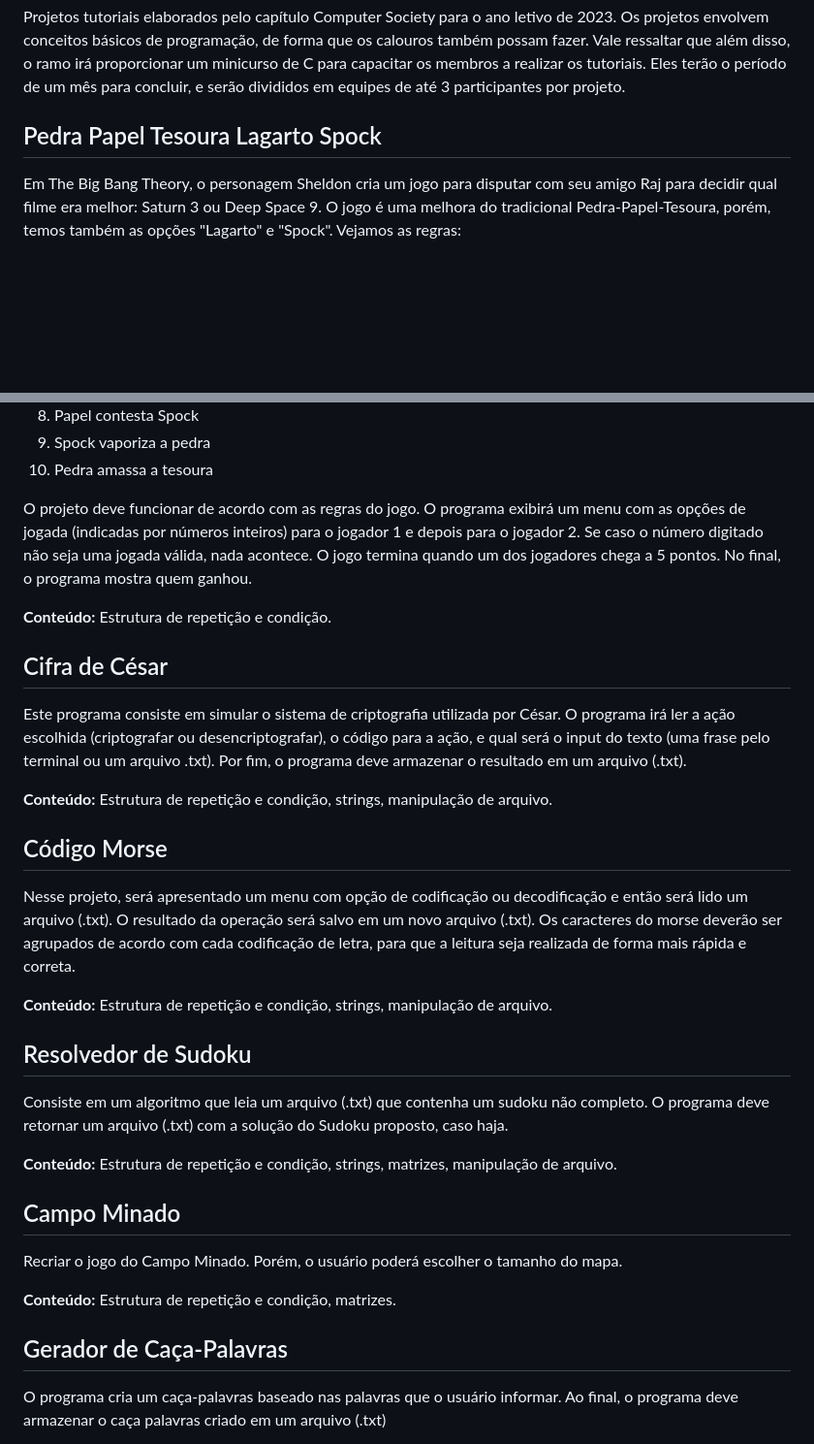
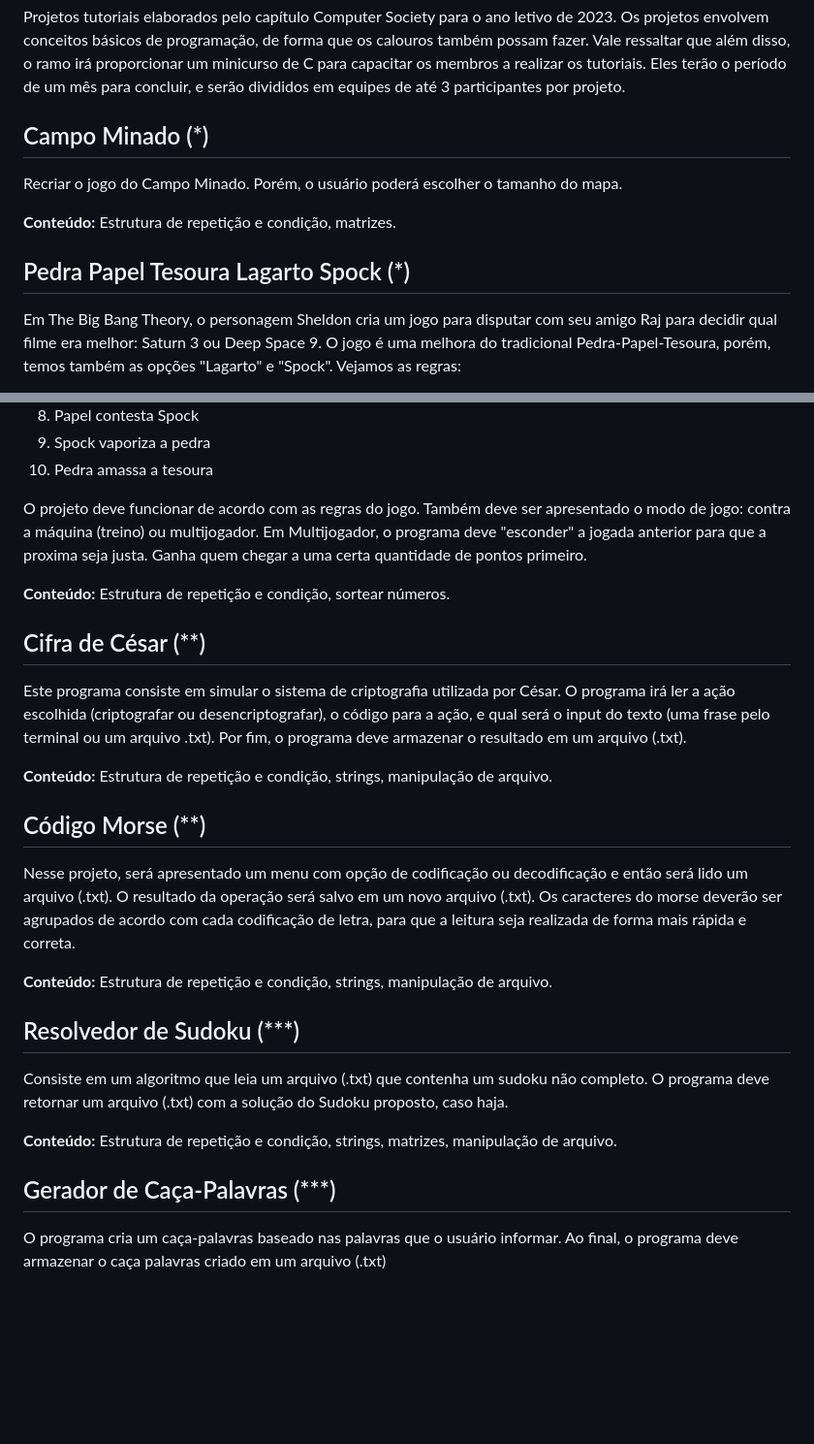
Before and after one commit to sb-uel/CS_Tutoriais, a Markdown page: README.md, 2 parts joined by grey strips. Shown at 97% size. Drawn GitHub-style; blank space fills up the shorter version.

Commit message:
docs: README atualizado

```diff
--- a/README.md
+++ b/README.md
@@ -3,7 +3,13 @@
 Projetos tutoriais elaborados pelo capítulo Computer Society para o ano letivo de 2023. Os projetos envolvem conceitos básicos de programação, de forma que os calouros também possam fazer. Vale ressaltar que além disso, o ramo irá proporcionar um minicurso de C para capacitar os membros a realizar os tutoriais.
 Eles terão o período de um mês para concluir, e serão divididos em equipes de até 3 participantes por projeto.
 
-## Pedra Papel Tesoura Lagarto Spock
+## Campo Minado (*)
+
+Recriar o jogo do Campo Minado. Porém, o usuário poderá escolher o tamanho do mapa.
+
+**Conteúdo:** Estrutura de repetição e condição, matrizes.
+
+## Pedra Papel Tesoura Lagarto Spock (*)
 
 Em The Big Bang Theory, o personagem Sheldon cria um jogo para disputar com seu amigo Raj para decidir qual filme era melhor: Saturn 3 ou Deep Space 9. O jogo é uma melhora do tradicional Pedra-Papel-Tesoura, porém, temos também as opções "Lagarto" e "Spock". Vejamos as regras:
 
@@ -18,35 +24,29 @@ Em The Big Bang Theory, o personagem Sheldon cria um jogo para disputar com seu
 9. Spock vaporiza a pedra
 10. Pedra amassa a tesoura
 
-O projeto deve funcionar de acordo com as regras do jogo. O programa exibirá um menu com as opções de jogada (indicadas por números inteiros) para o jogador 1 e depois para o jogador 2. Se caso o número digitado não seja uma jogada válida, nada acontece. O jogo termina quando um dos jogadores chega a 5 pontos. No final, o programa mostra quem ganhou.
+O projeto deve funcionar de acordo com as regras do jogo. Também deve ser apresentado o modo de jogo: contra a máquina (treino) ou multijogador. Em Multijogador, o programa deve "esconder" a jogada anterior para que a proxima seja justa. Ganha quem chegar a uma certa quantidade de pontos primeiro.
 
-**Conteúdo:** Estrutura de repetição e condição.
+**Conteúdo:** Estrutura de repetição e condição, sortear números.
 
-## Cifra de César
+## Cifra de César (**)
 
 Este programa consiste em simular o sistema de criptografia utilizada por César. O programa irá ler a ação escolhida (criptografar ou desencriptografar), o código para a ação, e qual será o input do texto (uma frase pelo terminal ou um arquivo .txt). Por fim, o programa deve armazenar o resultado em um arquivo (.txt).
 
 **Conteúdo:** Estrutura de repetição e condição, strings, manipulação de arquivo.
 
-## Código Morse
+## Código Morse (**)
 
 Nesse projeto, será apresentado um menu com opção de codificação ou decodificação e então será lido um arquivo (.txt). O resultado da operação será salvo em um novo arquivo (.txt). Os caracteres do morse deverão ser agrupados de acordo com cada codificação de letra, para que a leitura seja realizada de forma mais rápida e correta.
 
 **Conteúdo:** Estrutura de repetição e condição, strings, manipulação de arquivo.
 
-## Resolvedor de Sudoku
+## Resolvedor de Sudoku (***)
 
 Consiste em um algoritmo que leia um arquivo (.txt) que contenha um sudoku não completo. O programa deve retornar um arquivo (.txt) com a solução do Sudoku proposto, caso haja.
 
 **Conteúdo:** Estrutura de repetição e condição, strings, matrizes, manipulação de arquivo.
 
-## Campo Minado
-
-Recriar o jogo do Campo Minado. Porém, o usuário poderá escolher o tamanho do mapa.
-
-**Conteúdo:** Estrutura de repetição e condição, matrizes.
-
-## Gerador de Caça-Palavras
+## Gerador de Caça-Palavras (***)
 
 O programa cria um caça-palavras baseado nas palavras que o usuário informar. Ao final, o programa deve armazenar o caça palavras criado em um arquivo (.txt)
 
```
